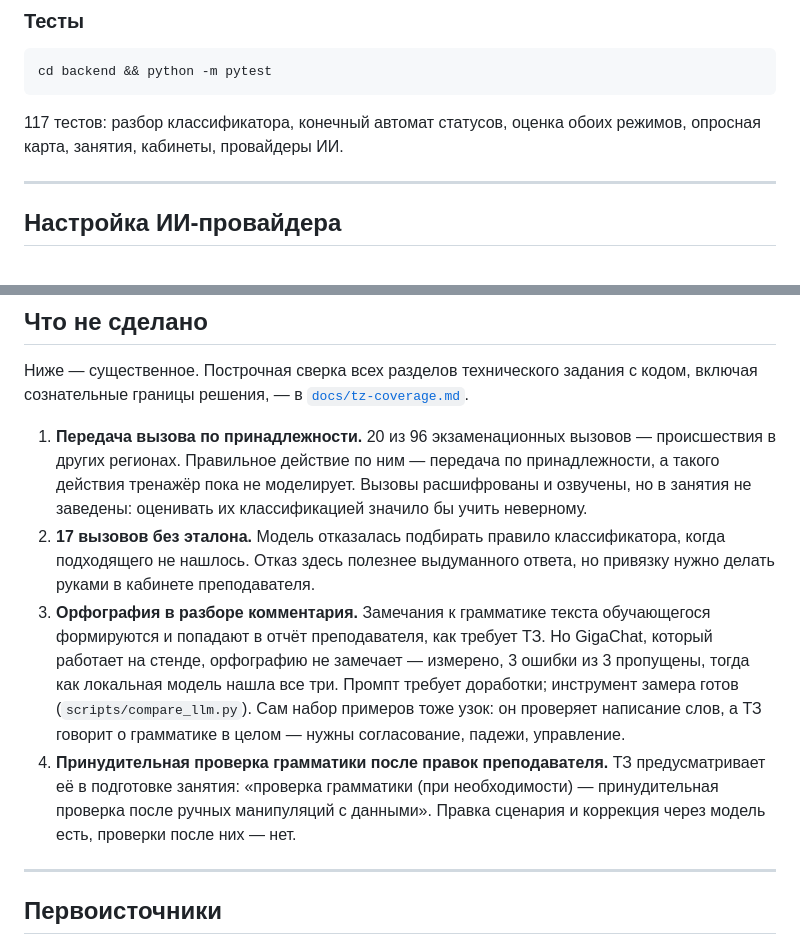
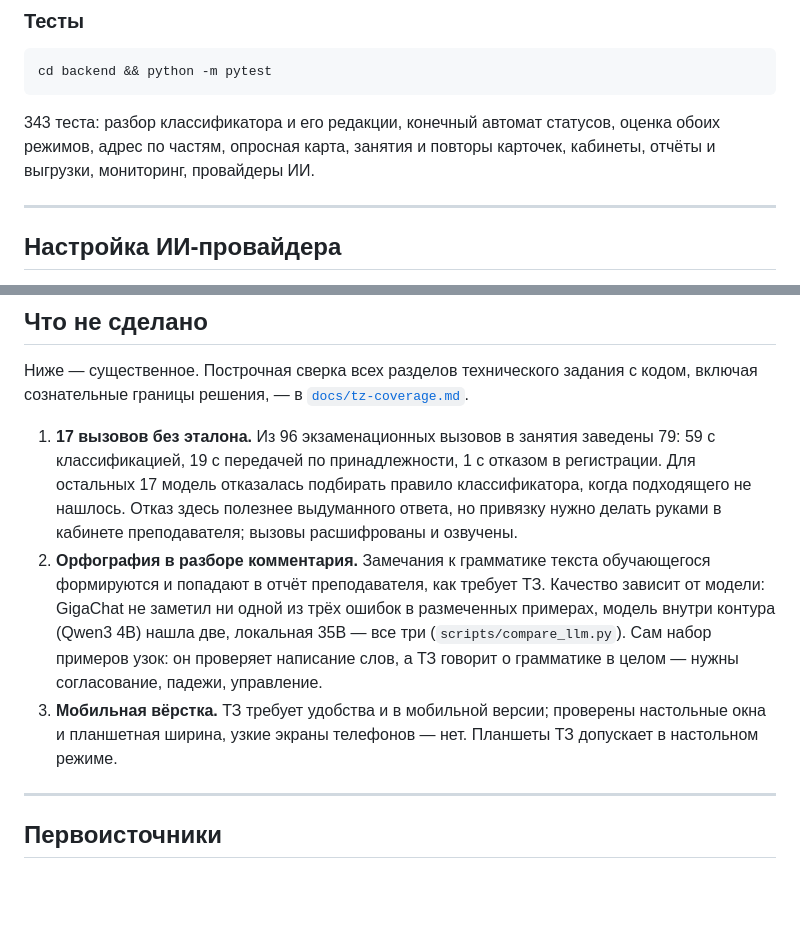
Before and after one commit to Obsidian-pb/gt_lct_hackaton, a Markdown page: README.md, 2 parts joined by grey strips. Drawn GitHub-style; blank space fills up the shorter version.

Commit message:
README: раздел «Что не сделано» приведён к факту
Передача по принадлежности и принудительная проверка грамматики давно
сделаны, а в списке невыполненного всё ещё стояли первыми. Число тестов
обновлено.

````diff
--- a/README.md
+++ b/README.md
@@ -171,8 +171,9 @@ docker compose -f docker-compose.prod.yml -f docker-compose.offline.yml up -d --
 cd backend && python -m pytest
 ```
 
-117 тестов: разбор классификатора, конечный автомат статусов, оценка обоих
-режимов, опросная карта, занятия, кабинеты, провайдеры ИИ.
+343 теста: разбор классификатора и его редакции, конечный автомат статусов, оценка обоих
+режимов, адрес по частям, опросная карта, занятия и повторы карточек, кабинеты,
+отчёты и выгрузки, мониторинг, провайдеры ИИ.
 
 ---
 
@@ -220,28 +221,22 @@ classificator.xlsx ЕКП — первоисточник, разбирается
 с кодом, включая сознательные границы решения, — в
 [`docs/tz-coverage.md`](docs/tz-coverage.md).
 
-1. **Передача вызова по принадлежности.** 20 из 96 экзаменационных вызовов —
-   происшествия в других регионах. Правильное действие по ним — передача
-   по принадлежности, а такого действия тренажёр пока не моделирует. Вызовы
-   расшифрованы и озвучены, но в занятия не заведены: оценивать их
-   классификацией значило бы учить неверному.
-2. **17 вызовов без эталона.** Модель отказалась подбирать правило
-   классификатора, когда подходящего не нашлось. Отказ здесь полезнее
-   выдуманного ответа, но привязку нужно делать руками в кабинете
-   преподавателя.
-3. **Орфография в разборе комментария.** Замечания к грамматике текста
+1. **17 вызовов без эталона.** Из 96 экзаменационных вызовов в занятия
+   заведены 79: 59 с классификацией, 19 с передачей по принадлежности,
+   1 с отказом в регистрации. Для остальных 17 модель отказалась подбирать
+   правило классификатора, когда подходящего не нашлось. Отказ здесь
+   полезнее выдуманного ответа, но привязку нужно делать руками в кабинете
+   преподавателя; вызовы расшифрованы и озвучены.
+2. **Орфография в разборе комментария.** Замечания к грамматике текста
    обучающегося формируются и попадают в отчёт преподавателя, как требует
-   ТЗ. Но GigaChat, который работает на стенде, орфографию не замечает —
-   измерено, 3 ошибки из 3 пропущены, тогда как локальная модель нашла все
-   три. Промпт требует доработки; инструмент замера готов
-   (`scripts/compare_llm.py`). Сам набор примеров тоже узок: он проверяет
-   написание слов, а ТЗ говорит о грамматике в целом — нужны согласование,
-   падежи, управление.
-4. **Принудительная проверка грамматики после правок преподавателя.**
-   ТЗ предусматривает её в подготовке занятия: «проверка грамматики
-   (при необходимости) — принудительная проверка после ручных манипуляций
-   с данными». Правка сценария и коррекция через модель есть, проверки
-   после них — нет.
+   ТЗ. Качество зависит от модели: GigaChat не заметил ни одной из трёх
+   ошибок в размеченных примерах, модель внутри контура (Qwen3 4B) нашла
+   две, локальная 35B — все три (`scripts/compare_llm.py`). Сам набор
+   примеров узок: он проверяет написание слов, а ТЗ говорит о грамматике
+   в целом — нужны согласование, падежи, управление.
+3. **Мобильная вёрстка.** ТЗ требует удобства и в мобильной версии;
+   проверены настольные окна и планшетная ширина, узкие экраны телефонов —
+   нет. Планшеты ТЗ допускает в настольном режиме.
 
 ---
 
````
